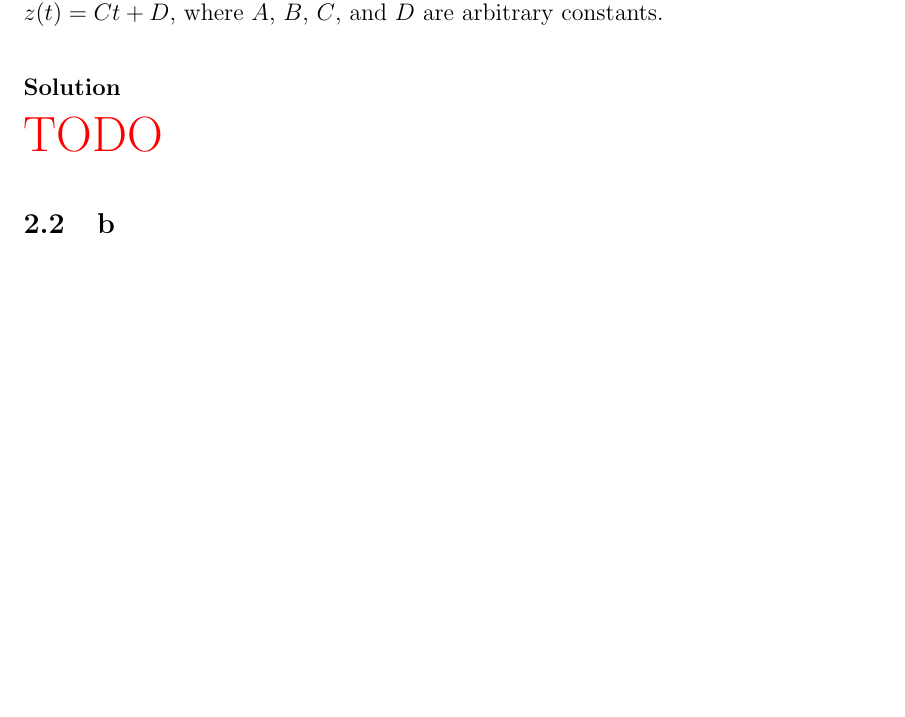
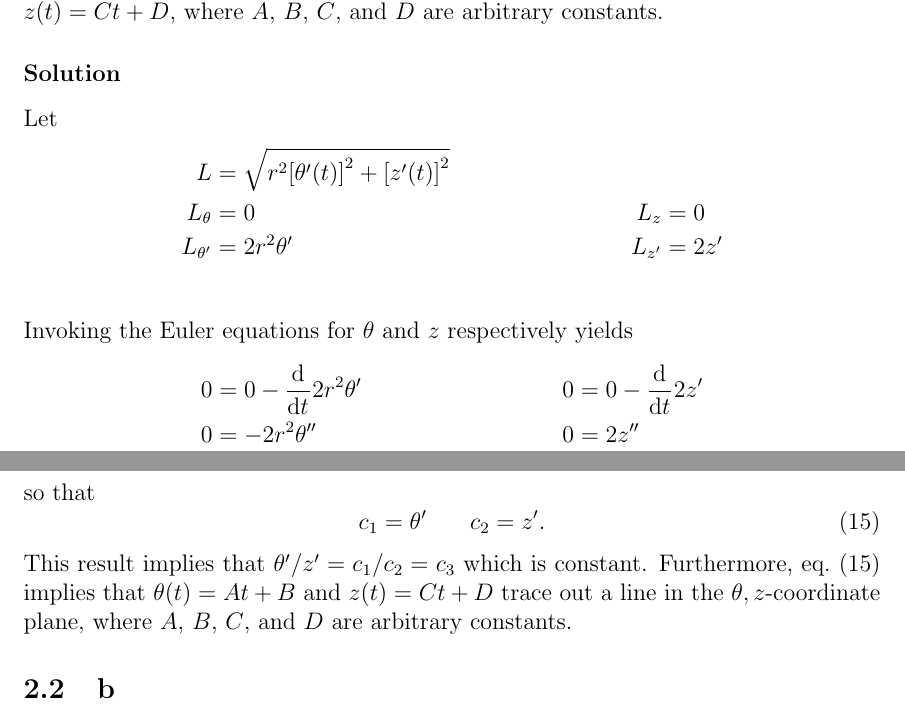
Before and after one commit to hershal/m374m, a LaTeX problem sheet (homeworks/hw11/hw11.tex): part of page 9 of 10 before the commit and two parts of pages 9 and 10 of 10 after it, the two joined at a grey line, cut so that both start at the same text, the shorter picture padded with empty space. Compiled offline with pdfLaTeX; a LaTeX package or settings file that is missing is left out.

Commit message:
hw11/minilab.a: finished

```diff
--- a/homeworks/hw11/hw11.tex
+++ b/homeworks/hw11/hw11.tex
@@ -275,8 +275,28 @@ that every solution pair $(\theta(t),z(t))$ must trace out a line in the
 $\theta,z$-coordinate plane, and any such line can be described by $\theta(t) =
 At + B$, $z(t) = Ct + D$, where $A$, $B$, $C$, and $D$ are arbitrary constants.
 \subsubsection*{Solution}
-\todo{}
-
+Let
+\begin{align*}
+  L &= \sqrt{r^2{[\theta'(t)]}^2 + {[z'(t)]}^2} \\
+  L_{\theta} &= 0 &\quad L_{z} &= 0 \\
+  L_{\theta'} &= 2r^2\theta' &\quad L_{z'} &= 2z' \\
+\end{align*}
+Invoking the Euler equations for $\theta$ and $z$ respectively yields
+\begin{align*}
+  0 &= 0 - \od{}{t}2r^2\theta' &\quad 0 &= 0 - \od{}{t}2z' \\
+  0 &= -2r^2\theta'' &\quad 0 &= 2z'' \\
+\end{align*}
+so that
+\begin{equation}
+  \label{eq:minilab-a-result}
+  \begin{aligned}
+    c_1 &= \theta' &\quad c_2 &= z'. \\
+  \end{aligned}
+\end{equation}
+This result implies that $\theta'/z'=c_1/c_2=c_3$ which is constant.
+Furthermore, \cref{eq:minilab-a-result} implies that $\theta(t)=At+B$ and
+$z(t)=Ct+D$ trace out a line in the $\theta,z$-coordinate plane, where $A$, $B$,
+$C$, and $D$ are arbitrary constants.
 \subsection{b}
 \subsubsection*{Problem}
 By considering the boundary conditions, show that there is a family of solutions
```
